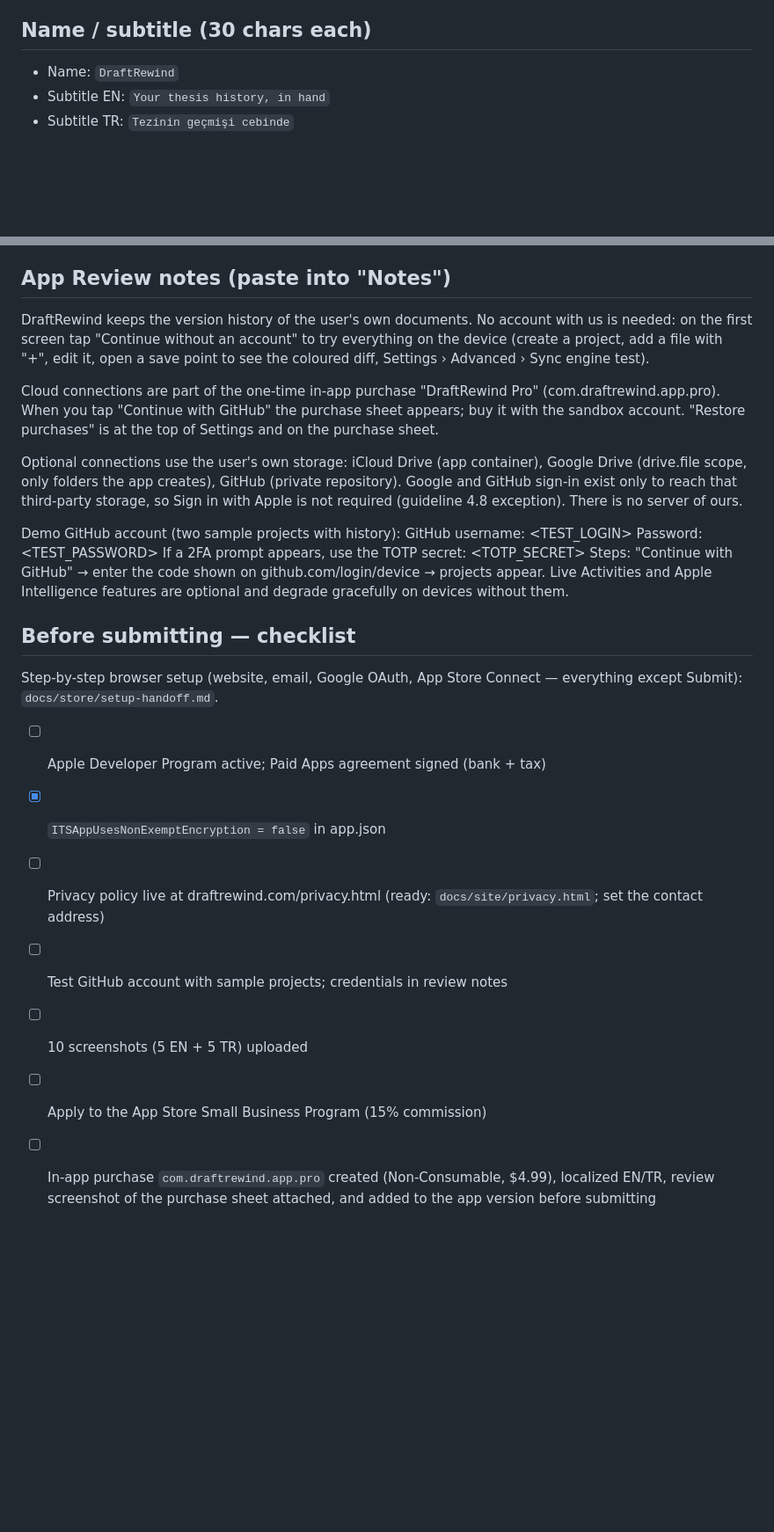
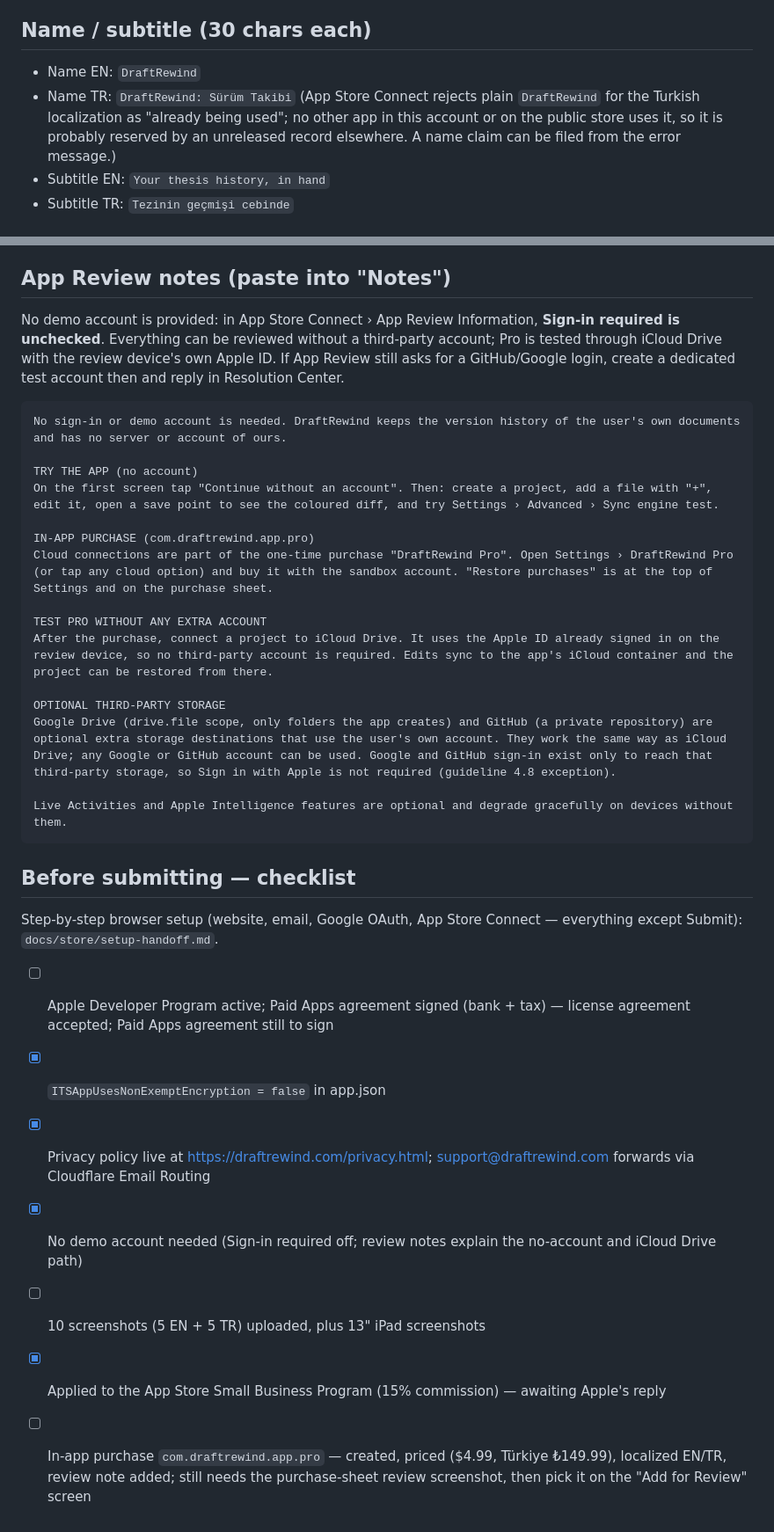
Before and after one commit to heyobi/draftrewind, a Markdown page: docs/store/app-store.md, 2 parts joined by grey strips. Shown at 88% size. Drawn GitHub-style; blank space fills up the shorter version.

Commit message:
docs(store): drop GitHub demo account, record App Store Connect state
App Review can test everything without a third-party account: the app
works without sign-in and Pro is tested through iCloud Drive. Sign-in
required is now off in App Store Connect and the review notes say so.

Also records the Turkish name (DraftRewind: Sürüm Takibi), since plain
DraftRewind is rejected for that localization, and updates the
pre-submission checklist to what is actually done.

Co-Authored-By: Claude Opus 5.5 <noreply@anthropic.com>

````diff
--- a/docs/store/app-store.md
+++ b/docs/store/app-store.md
@@ -9,7 +9,8 @@ Age rating: 4+ · Privacy URL: https://draftrewind.com/privacy.html · Support U
 App Privacy answers: **Data Not Collected** (no analytics, no accounts, no server). Export compliance: only standard HTTPS → exempt.
 
 ## Name / subtitle (30 chars each)
-- Name: `DraftRewind`
+- Name EN: `DraftRewind`
+- Name TR: `DraftRewind: Sürüm Takibi` (App Store Connect rejects plain `DraftRewind` for the Turkish localization as "already being used"; no other app in this account or on the public store uses it, so it is probably reserved by an unreleased record elsewhere. A name claim can be filed from the error message.)
 - Subtitle EN: `Your thesis history, in hand`
 - Subtitle TR: `Tezinin geçmişi cebinde`
 
@@ -70,26 +71,33 @@ Bu cihazda ücretsiz kullanılır. DraftRewind Pro (tek seferlik satın alma, ab
 Take them on a real iPhone (Settings → English for the EN set, Turkish for the TR set), light mode, status bar with full battery.
 
 ## App Review notes (paste into "Notes")
-DraftRewind keeps the version history of the user's own documents. No account with us is needed: on the first screen tap "Continue without an account" to try everything on the device (create a project, add a file with "+", edit it, open a save point to see the coloured diff, Settings › Advanced › Sync engine test).
+No demo account is provided: in App Store Connect › App Review Information, **Sign-in required is unchecked**. Everything can be reviewed without a third-party account; Pro is tested through iCloud Drive with the review device's own Apple ID. If App Review still asks for a GitHub/Google login, create a dedicated test account then and reply in Resolution Center.
 
-Cloud connections are part of the one-time in-app purchase "DraftRewind Pro" (com.draftrewind.app.pro). When you tap "Continue with GitHub" the purchase sheet appears; buy it with the sandbox account. "Restore purchases" is at the top of Settings and on the purchase sheet.
+```
+No sign-in or demo account is needed. DraftRewind keeps the version history of the user's own documents and has no server or account of ours.
 
-Optional connections use the user's own storage: iCloud Drive (app container), Google Drive (drive.file scope, only folders the app creates), GitHub (private repository). Google and GitHub sign-in exist only to reach that third-party storage, so Sign in with Apple is not required (guideline 4.8 exception). There is no server of ours.
+TRY THE APP (no account)
+On the first screen tap "Continue without an account". Then: create a project, add a file with "+", edit it, open a save point to see the coloured diff, and try Settings › Advanced › Sync engine test.
 
-Demo GitHub account (two sample projects with history):
-  GitHub username: <TEST_LOGIN>
-  Password: <TEST_PASSWORD>
-  If a 2FA prompt appears, use the TOTP secret: <TOTP_SECRET>
-Steps: "Continue with GitHub" → enter the code shown on github.com/login/device → projects appear.
+IN-APP PURCHASE (com.draftrewind.app.pro)
+Cloud connections are part of the one-time purchase "DraftRewind Pro". Open Settings › DraftRewind Pro (or tap any cloud option) and buy it with the sandbox account. "Restore purchases" is at the top of Settings and on the purchase sheet.
+
+TEST PRO WITHOUT ANY EXTRA ACCOUNT
+After the purchase, connect a project to iCloud Drive. It uses the Apple ID already signed in on the review device, so no third-party account is required. Edits sync to the app's iCloud container and the project can be restored from there.
+
+OPTIONAL THIRD-PARTY STORAGE
+Google Drive (drive.file scope, only folders the app creates) and GitHub (a private repository) are optional extra storage destinations that use the user's own account. They work the same way as iCloud Drive; any Google or GitHub account can be used. Google and GitHub sign-in exist only to reach that third-party storage, so Sign in with Apple is not required (guideline 4.8 exception).
+
 Live Activities and Apple Intelligence features are optional and degrade gracefully on devices without them.
+```
 
 ## Before submitting — checklist
 Step-by-step browser setup (website, email, Google OAuth, App Store Connect — everything except Submit): `docs/store/setup-handoff.md`.
 
-- [ ] Apple Developer Program active; Paid Apps agreement signed (bank + tax)
+- [ ] Apple Developer Program active; Paid Apps agreement signed (bank + tax) — license agreement accepted; Paid Apps agreement still to sign
 - [x] `ITSAppUsesNonExemptEncryption = false` in app.json
-- [ ] Privacy policy live at draftrewind.com/privacy.html (ready: `docs/site/privacy.html`; set the contact address)
-- [ ] Test GitHub account with sample projects; credentials in review notes
-- [ ] 10 screenshots (5 EN + 5 TR) uploaded
-- [ ] Apply to the App Store Small Business Program (15% commission)
-- [ ] In-app purchase `com.draftrewind.app.pro` created (Non-Consumable, $4.99), localized EN/TR, review screenshot of the purchase sheet attached, and added to the app version before submitting
+- [x] Privacy policy live at https://draftrewind.com/privacy.html; support@draftrewind.com forwards via Cloudflare Email Routing
+- [x] No demo account needed (Sign-in required off; review notes explain the no-account and iCloud Drive path)
+- [ ] 10 screenshots (5 EN + 5 TR) uploaded, plus 13" iPad screenshots
+- [x] Applied to the App Store Small Business Program (15% commission) — awaiting Apple's reply
+- [ ] In-app purchase `com.draftrewind.app.pro` — created, priced ($4.99, Türkiye ₺149.99), localized EN/TR, review note added; still needs the purchase-sheet review screenshot, then pick it on the "Add for Review" screen
````
Also changed, not shown: docs/store/setup-handoff.md (+5 -4 lines).
